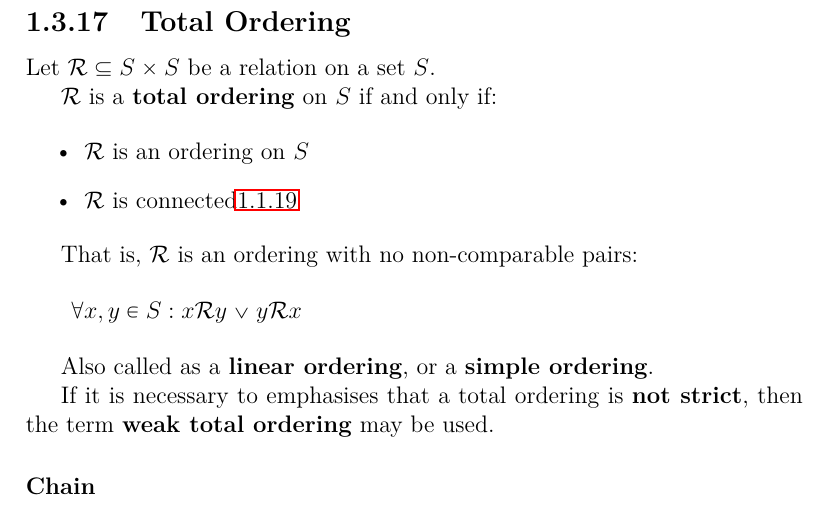
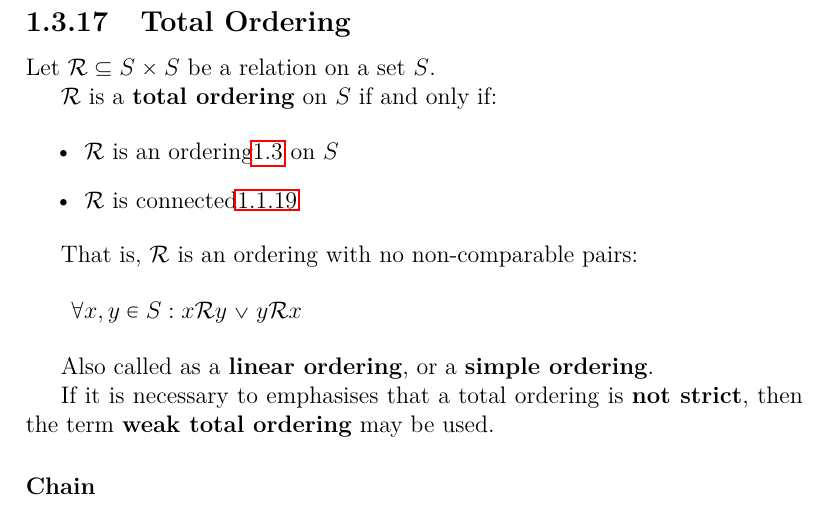
Before and after one commit to sangwoo-joh/bible-raw-data, a LaTeX book (theory/program-analysis.tex, which reads theory/pre.tex): part of page 33 of 56, cut so that both start at the same text. Compiled offline with pdfLaTeX.

Commit message:
Add ordering ref

```diff
--- a/theory/pre.tex
+++ b/theory/pre.tex
@@ -1792,7 +1792,7 @@ Let $\mathcal{R} \subseteq S \times S$ be a relation on a set $S$.
 $\mathcal{R}$ is a \textbf{total ordering} on $S$ if and only if:
 
 \begin{itemize}
-\item $\mathcal{R}$ is an ordering on $S$
+\item $\mathcal{R}$ is an ordering\ref{sec:ordering} on $S$
 \item $\mathcal{R}$ is connected\ref{sec:connected-relation}
 \end{itemize}
 
```
